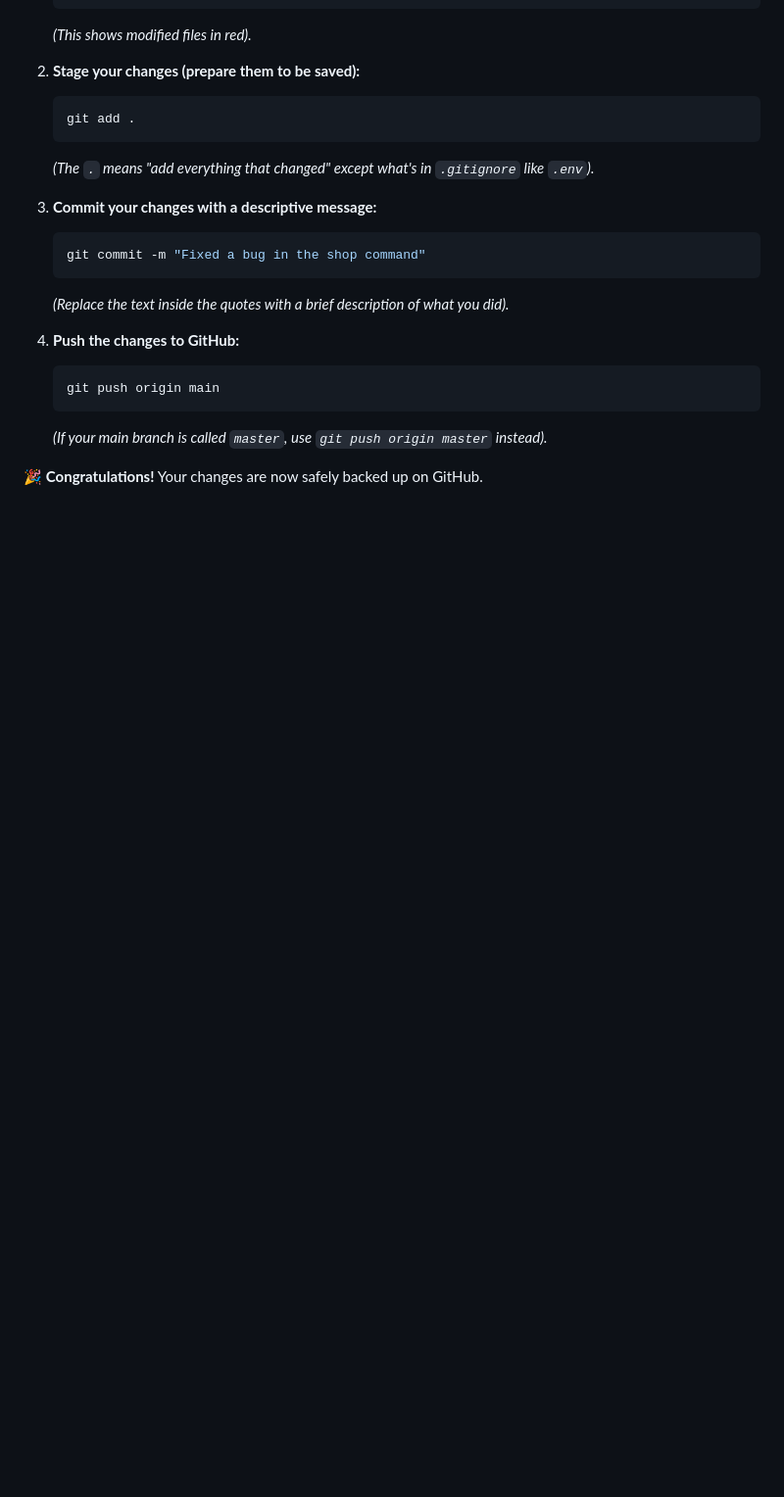
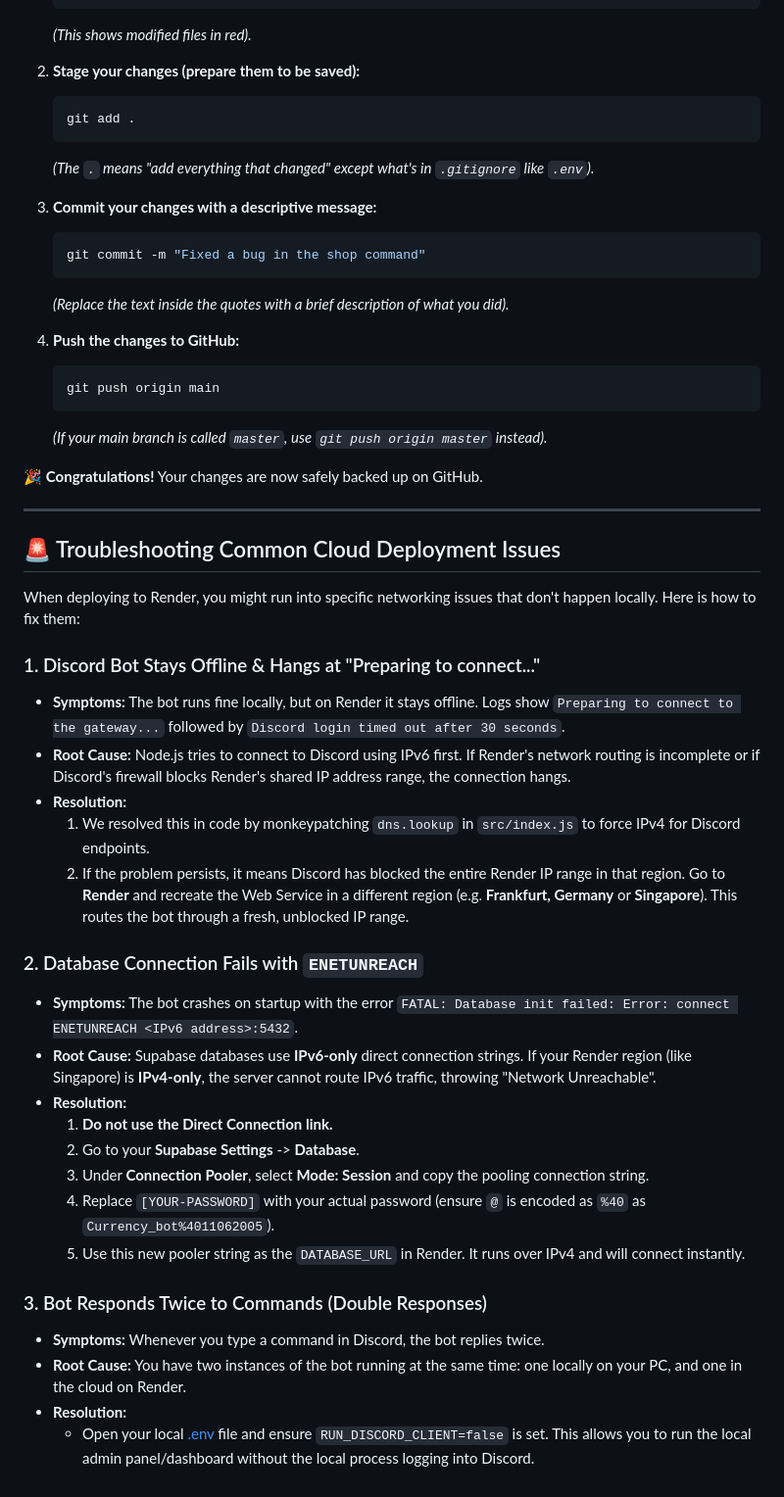
Before and after one commit to Arjavv/Discord_Currency_Bot, a Markdown page: MAINTENANCE_GUIDE.md, the part around the change. Shown at 98% size. Rendered like a GitHub page; blank space fills up the shorter version.

Commit message:
docs: add cloud deployment troubleshooting to maintenance guide

```diff
--- a/MAINTENANCE_GUIDE.md
+++ b/MAINTENANCE_GUIDE.md
@@ -75,3 +75,32 @@ Open a terminal (or command prompt) in the `currency_bot` folder and run these c
    *(If your main branch is called `master`, use `git push origin master` instead).*
 
 🎉 **Congratulations!** Your changes are now safely backed up on GitHub.
+
+---
+
+## 🚨 Troubleshooting Common Cloud Deployment Issues
+
+When deploying to Render, you might run into specific networking issues that don't happen locally. Here is how to fix them:
+
+### 1. Discord Bot Stays Offline & Hangs at "Preparing to connect..."
+* **Symptoms:** The bot runs fine locally, but on Render it stays offline. Logs show `Preparing to connect to the gateway...` followed by `Discord login timed out after 30 seconds`.
+* **Root Cause:** Node.js tries to connect to Discord using IPv6 first. If Render's network routing is incomplete or if Discord's firewall blocks Render's shared IP address range, the connection hangs.
+* **Resolution:**
+  1. We resolved this in code by monkeypatching `dns.lookup` in `src/index.js` to force IPv4 for Discord endpoints.
+  2. If the problem persists, it means Discord has blocked the entire Render IP range in that region. Go to **Render** and recreate the Web Service in a different region (e.g. **Frankfurt, Germany** or **Singapore**). This routes the bot through a fresh, unblocked IP range.
+
+### 2. Database Connection Fails with `ENETUNREACH`
+* **Symptoms:** The bot crashes on startup with the error `FATAL: Database init failed: Error: connect ENETUNREACH <IPv6 address>:5432`.
+* **Root Cause:** Supabase databases use **IPv6-only** direct connection strings. If your Render region (like Singapore) is **IPv4-only**, the server cannot route IPv6 traffic, throwing "Network Unreachable".
+* **Resolution:**
+  1. **Do not use the Direct Connection link.**
+  2. Go to your **Supabase Settings** -> **Database**.
+  3. Under **Connection Pooler**, select **Mode: Session** and copy the pooling connection string.
+  4. Replace `[YOUR-PASSWORD]` with your actual password (ensure `@` is encoded as `%40` as `Currency_bot%4011062005`).
+  5. Use this new pooler string as the `DATABASE_URL` in Render. It runs over IPv4 and will connect instantly.
+
+### 3. Bot Responds Twice to Commands (Double Responses)
+* **Symptoms:** Whenever you type a command in Discord, the bot replies twice.
+* **Root Cause:** You have two instances of the bot running at the same time: one locally on your PC, and one in the cloud on Render.
+* **Resolution:**
+  * Open your local [.env](file:///e:/Discord_bots/currency_bot/.env) file and ensure `RUN_DISCORD_CLIENT=false` is set. This allows you to run the local admin panel/dashboard without the local process logging into Discord.
```
